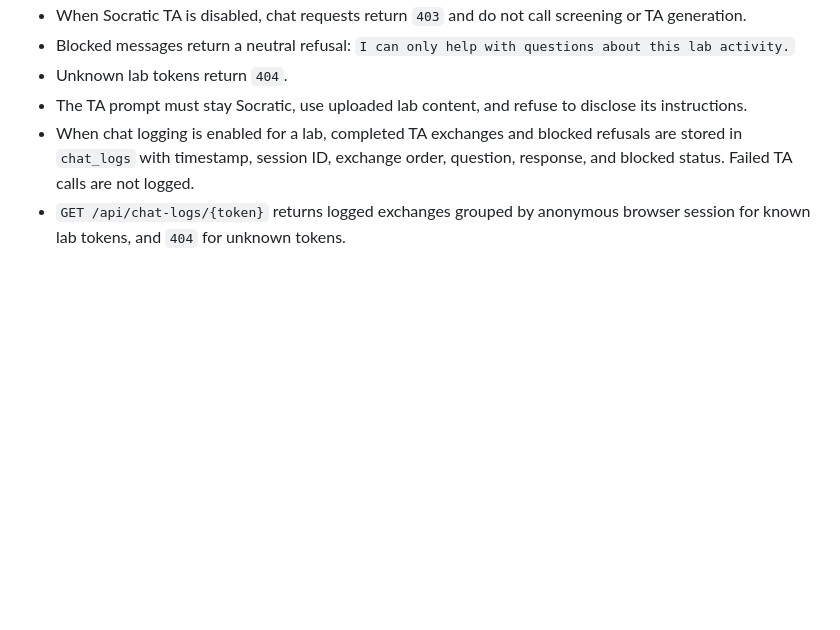
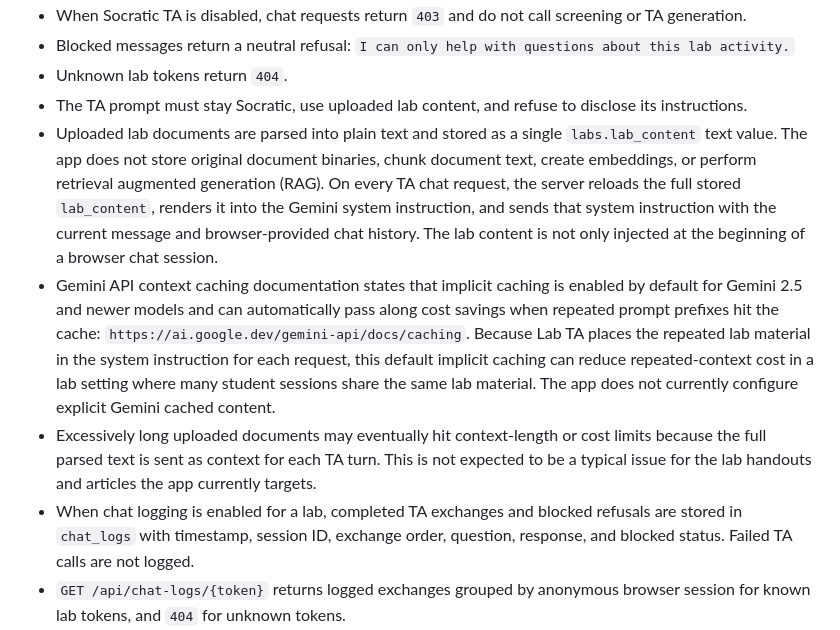
Before and after one commit to Boika-Lab/lab-ta, a Markdown page: specs/current-behavior.md, the part around the change. Drawn GitHub-style; blank space fills up the shorter version.

Commit message:
Document lab content context behavior
Document the current path for ingested lab documents in specs/current-behavior.md.

Uploaded files are parsed into plain text, stored as one labs.lab_content value, and included as Gemini system instruction context on every TA chat request. The current implementation does not store original document binaries, chunk text, create embeddings, or perform RAG.

Also document the Gemini implicit context caching behavior for Gemini 2.5+ models with a link to https://ai.google.dev/gemini-api/docs/caching, noting that Lab TA does not configure explicit cached content and that very long documents may eventually hit context-length or cost limits.

```diff
--- a/specs/current-behavior.md
+++ b/specs/current-behavior.md
@@ -64,6 +64,26 @@ shared lab link to pass any active quiz and chat with the Socratic TA.
 - Unknown lab tokens return `404`.
 - The TA prompt must stay Socratic, use uploaded lab content, and refuse to
   disclose its instructions.
+- Uploaded lab documents are parsed into plain text and stored as a single
+  `labs.lab_content` text value. The app does not store original document
+  binaries, chunk document text, create embeddings, or perform retrieval
+  augmented generation (RAG). On every TA chat request, the server reloads the
+  full stored `lab_content`, renders it into the Gemini system instruction, and
+  sends that system instruction with the current message and browser-provided
+  chat history. The lab content is not only injected at the beginning of a
+  browser chat session.
+- Gemini API context caching documentation states that implicit caching is
+  enabled by default for Gemini 2.5 and newer models and can automatically pass
+  along cost savings when repeated prompt prefixes hit the cache:
+  `https://ai.google.dev/gemini-api/docs/caching`. Because Lab TA places the
+  repeated lab material in the system instruction for each request, this default
+  implicit caching can reduce repeated-context cost in a lab setting where many
+  student sessions share the same lab material. The app does not currently
+  configure explicit Gemini cached content.
+- Excessively long uploaded documents may eventually hit context-length or cost
+  limits because the full parsed text is sent as context for each TA turn. This
+  is not expected to be a typical issue for the lab handouts and articles the
+  app currently targets.
 - When chat logging is enabled for a lab, completed TA exchanges and blocked
   refusals are stored in `chat_logs` with timestamp, session ID, exchange order,
   question, response, and blocked status. Failed TA calls are not logged.
```
